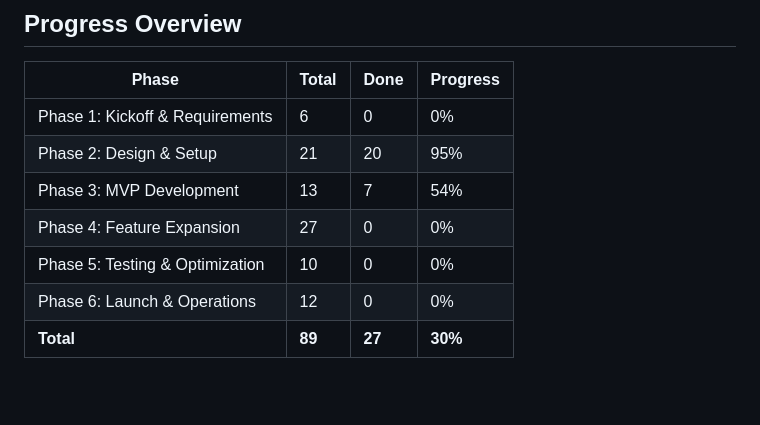
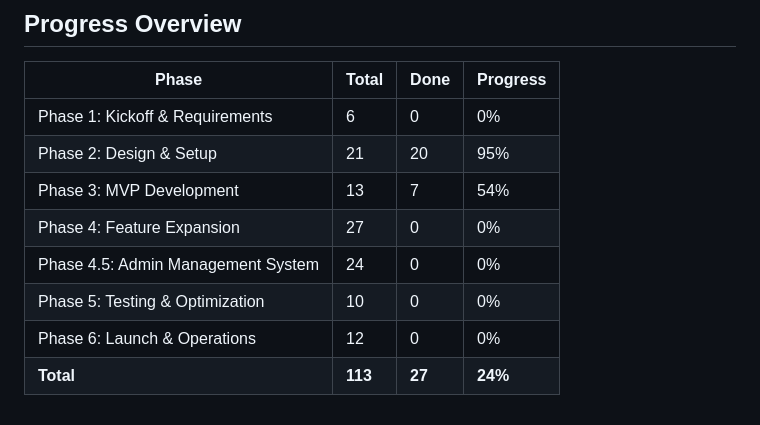
Before and after one commit to 2424521842/X-loop, a Markdown page: TODO.md, the part around one of its changes. GitHub-like rendering; blank space fills up the shorter version.

```diff
--- a/TODO.md
+++ b/TODO.md
@@ -186,6 +223,7 @@
 | Phase 2: Design & Setup | 21 | 20 | 95% |
 | Phase 3: MVP Development | 13 | 7 | 54% |
 | Phase 4: Feature Expansion | 27 | 0 | 0% |
+| Phase 4.5: Admin Management System | 24 | 0 | 0% |
 | Phase 5: Testing & Optimization | 10 | 0 | 0% |
 | Phase 6: Launch & Operations | 12 | 0 | 0% |
-| **Total** | **89** | **27** | **30%** |
+| **Total** | **113** | **27** | **24%** |
```
Also changed, not shown: other parts of TODO.md (+38 -1 lines), 1 other file.
